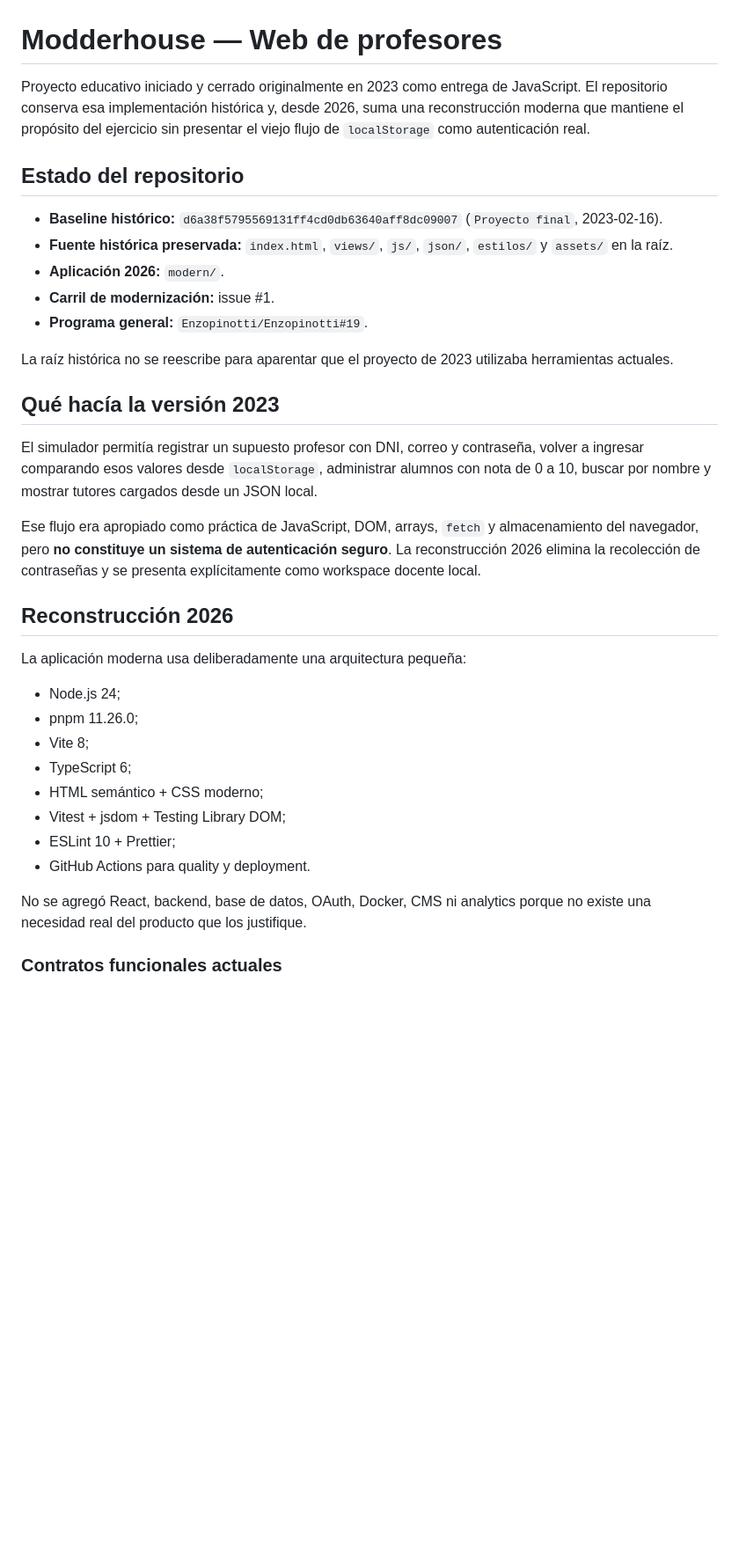
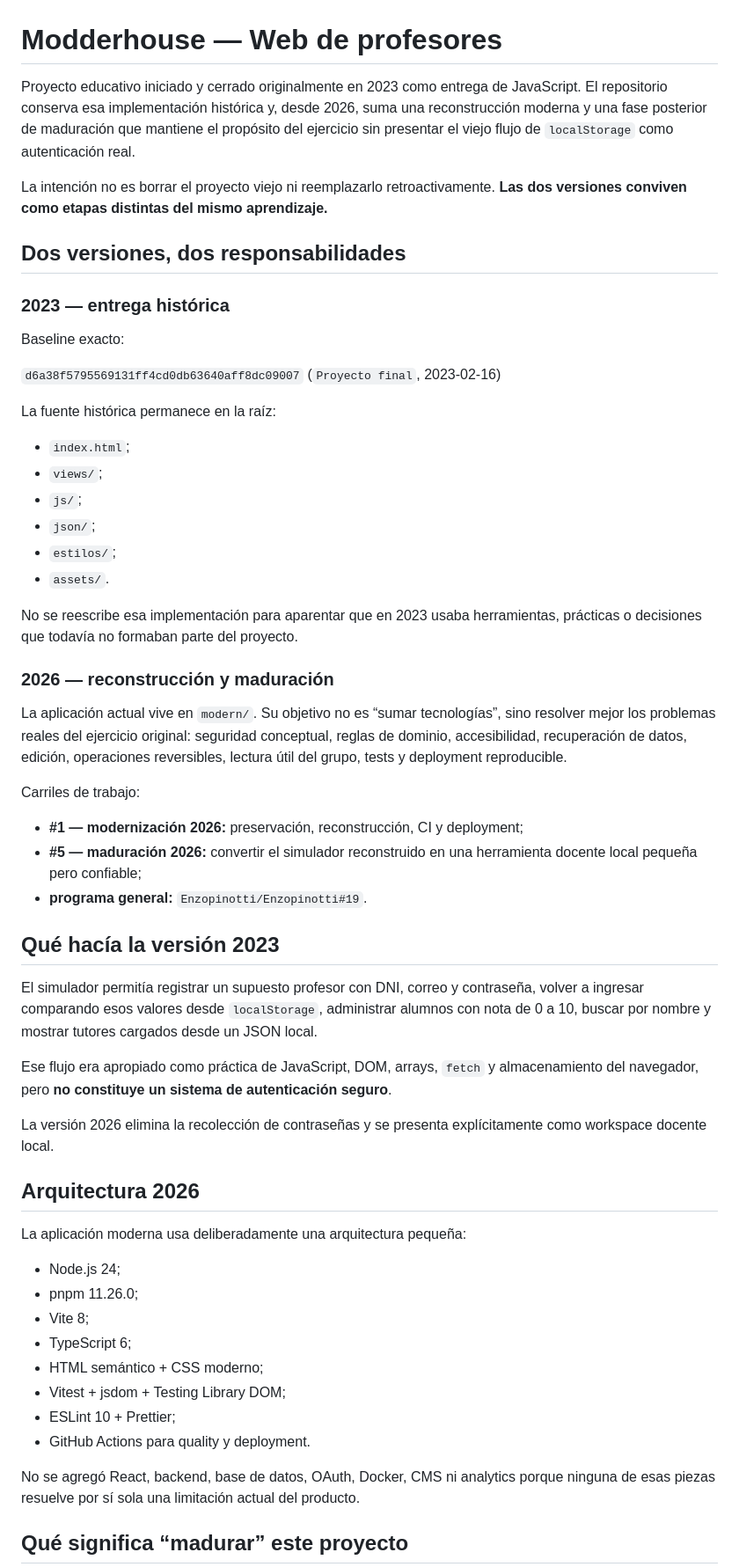
Before and after one commit to Enzopinotti/Web-de-profesores, a Markdown page: README.md, the part around one of its changes. Shown at 88% size. Drawn GitHub-style; blank space fills up the shorter version.

```diff
--- a/README.md
+++ b/README.md
@@ -1,24 +1,47 @@
 # Modderhouse — Web de profesores
 
-Proyecto educativo iniciado y cerrado originalmente en 2023 como entrega de JavaScript. El repositorio conserva esa implementación histórica y, desde 2026, suma una reconstrucción moderna que mantiene el propósito del ejercicio sin presentar el viejo flujo de `localStorage` como autenticación real.
+Proyecto educativo iniciado y cerrado originalmente en 2023 como entrega de JavaScript. El repositorio conserva esa implementación histórica y, desde 2026, suma una reconstrucción moderna y una fase posterior de maduración que mantiene el propósito del ejercicio sin presentar el viejo flujo de `localStorage` como autenticación real.
 
-## Estado del repositorio
+La intención no es borrar el proyecto viejo ni reemplazarlo retroactivamente. **Las dos versiones conviven como etapas distintas del mismo aprendizaje.**
 
-- **Baseline histórico:** `d6a38f5795569131ff4cd0db63640aff8dc09007` (`Proyecto final`, 2023-02-16).
-- **Fuente histórica preservada:** `index.html`, `views/`, `js/`, `json/`, `estilos/` y `assets/` en la raíz.
-- **Aplicación 2026:** `modern/`.
-- **Carril de modernización:** issue #1.
-- **Programa general:** `Enzopinotti/Enzopinotti#19`.
+## Dos versiones, dos responsabilidades
 
-La raíz histórica no se reescribe para aparentar que el proyecto de 2023 utilizaba herramientas actuales.
+### 2023 — entrega histórica
+
+Baseline exacto:
+
+`d6a38f5795569131ff4cd0db63640aff8dc09007` (`Proyecto final`, 2023-02-16)
+
+La fuente histórica permanece en la raíz:
+
+- `index.html`;
+- `views/`;
+- `js/`;
+- `json/`;
+- `estilos/`;
+- `assets/`.
+
+No se reescribe esa implementación para aparentar que en 2023 usaba herramientas, prácticas o decisiones que todavía no formaban parte del proyecto.
+
+### 2026 — reconstrucción y maduración
+
+La aplicación actual vive en `modern/`. Su objetivo no es “sumar tecnologías”, sino resolver mejor los problemas reales del ejercicio original: seguridad conceptual, reglas de dominio, accesibilidad, recuperación de datos, edición, operaciones reversibles, lectura útil del grupo, tests y deployment reproducible.
+
+Carriles de trabajo:
+
+- **#1 — modernización 2026:** preservación, reconstrucción, CI y deployment;
+- **#5 — maduración 2026:** convertir el simulador reconstruido en una herramienta docente local pequeña pero confiable;
+- **programa general:** `Enzopinotti/Enzopinotti#19`.
 
 ## Qué hacía la versión 2023
 
 El simulador permitía registrar un supuesto profesor con DNI, correo y contraseña, volver a ingresar comparando esos valores desde `localStorage`, administrar alumnos con nota de 0 a 10, buscar por nombre y mostrar tutores cargados desde un JSON local.
 
-Ese flujo era apropiado como práctica de JavaScript, DOM, arrays, `fetch` y almacenamiento del navegador, pero **no constituye un sistema de autenticación seguro**. La reconstrucción 2026 elimina la recolección de contraseñas y se presenta explícitamente como workspace docente local.
+Ese flujo era apropiado como práctica de JavaScript, DOM, arrays, `fetch` y almacenamiento del navegador, pero **no constituye un sistema de autenticación seguro**.
 
-## Reconstrucción 2026
+La versión 2026 elimina la recolección de contraseñas y se presenta explícitamente como workspace docente local.
+
+## Arquitectura 2026
 
 La aplicación moderna usa deliberadamente una arquitectura pequeña:
 
@@ -31,7 +54,7 @@ La aplicación moderna usa deliberadamente una arquitectura pequeña:
 - ESLint 10 + Prettier;
 - GitHub Actions para quality y deployment.
 
-No se agregó React, backend, base de datos, OAuth, Docker, CMS ni analytics porque no existe una necesidad real del producto que los justifique.
+No se agregó React, backend, base de datos, OAuth, Docker, CMS ni analytics porque ninguna de esas piezas resuelve por sí sola una limitación actual del producto.
 
-### Contratos funcionales actuales
+## Qué significa “madurar” este proyecto
 
```
Also changed, not shown: other parts of README.md (+59 -12 lines).
